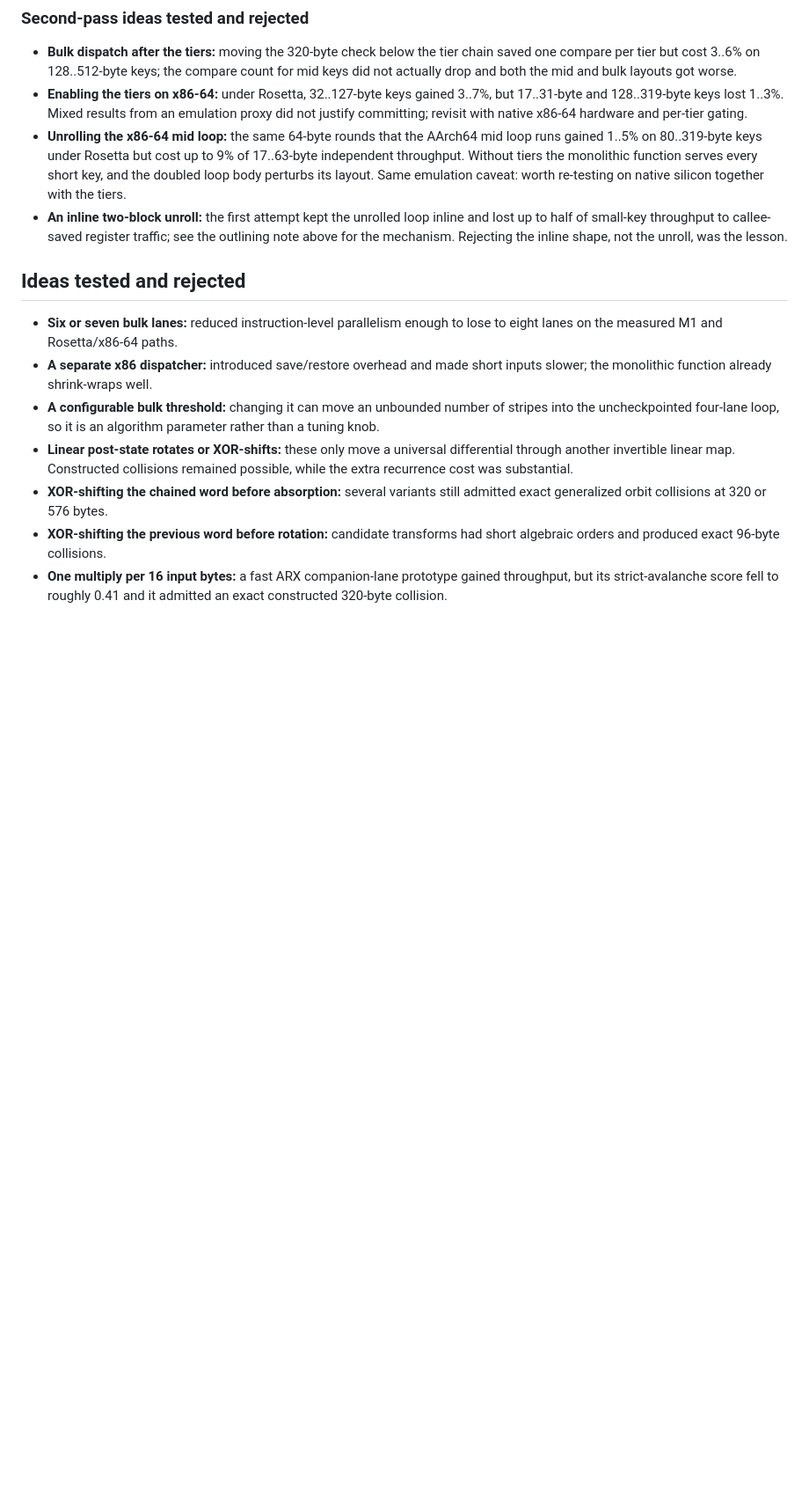
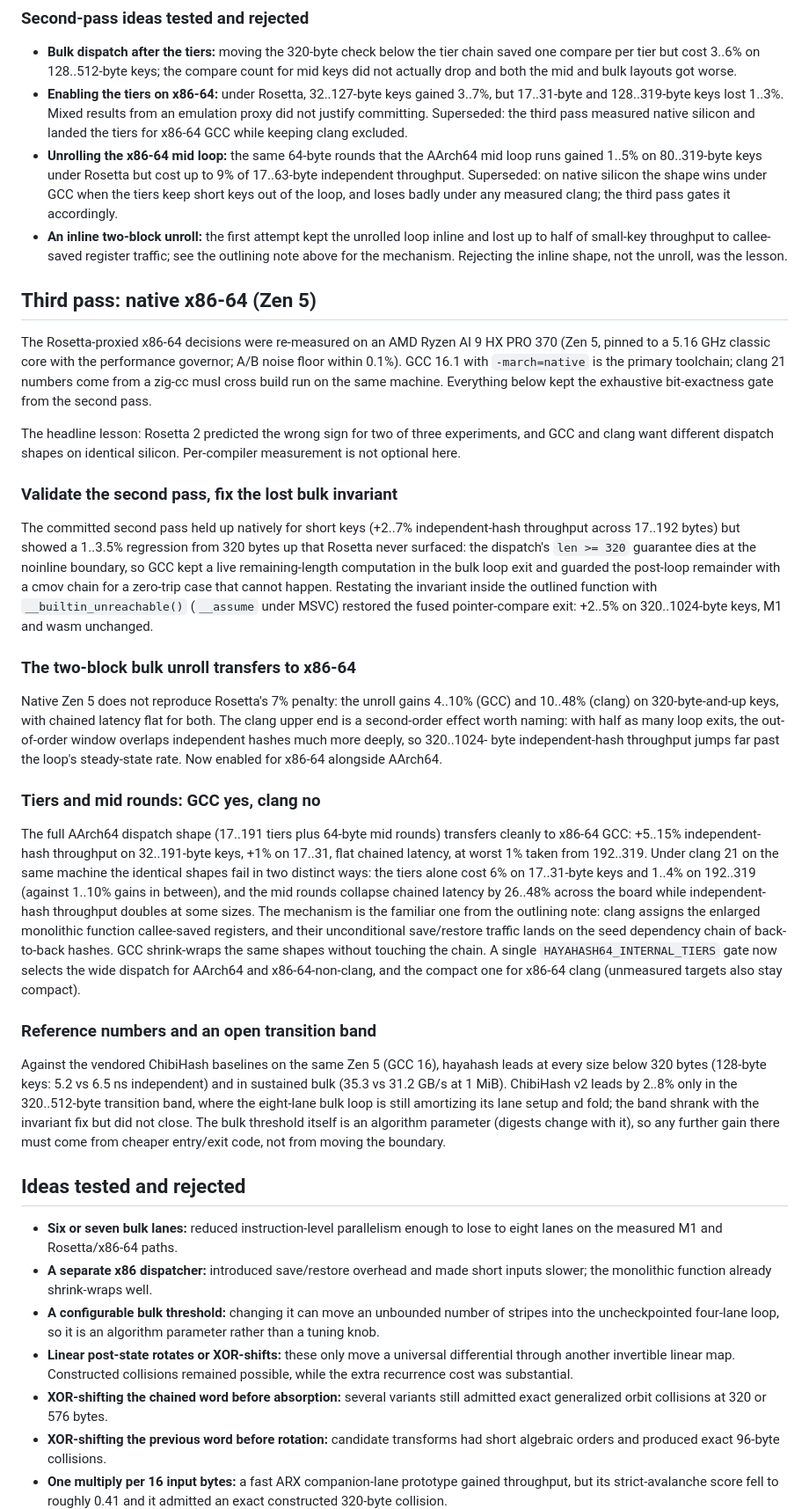
Before and after one commit to thevilledev/hayahash, a Markdown page: OPTIMIZATION_NOTES.md, the part around one of its changes. Shown at 88% size. Rendered like a GitHub page; blank space fills up the shorter version.

```diff
--- a/OPTIMIZATION_NOTES.md
+++ b/OPTIMIZATION_NOTES.md
@@ -182,19 +185,87 @@ so another tier would mostly add I-cache footprint.
   drop and both the mid and bulk layouts got worse.
 - **Enabling the tiers on x86-64:** under Rosetta, 32..127-byte keys
   gained 3..7%, but 17..31-byte and 128..319-byte keys lost 1..3%.
-  Mixed results from an emulation proxy did not justify committing;
-  revisit with native x86-64 hardware and per-tier gating.
+  Mixed results from an emulation proxy did not justify committing.
+  Superseded: the third pass measured native silicon and landed the
+  tiers for x86-64 GCC while keeping clang excluded.
 - **Unrolling the x86-64 mid loop:** the same 64-byte rounds that the
   AArch64 mid loop runs gained 1..5% on 80..319-byte keys under
   Rosetta but cost up to 9% of 17..63-byte independent throughput.
-  Without tiers the monolithic function serves every short key, and
-  the doubled loop body perturbs its layout. Same emulation caveat:
-  worth re-testing on native silicon together with the tiers.
+  Superseded: on native silicon the shape wins under GCC when the
+  tiers keep short keys out of the loop, and loses badly under any
+  measured clang; the third pass gates it accordingly.
 - **An inline two-block unroll:** the first attempt kept the unrolled
   loop inline and lost up to half of small-key throughput to
   callee-saved register traffic; see the outlining note above for the
   mechanism. Rejecting the inline shape, not the unroll, was the
   lesson.
+
+## Third pass: native x86-64 (Zen 5)
+
+The Rosetta-proxied x86-64 decisions were re-measured on an AMD Ryzen
+AI 9 HX PRO 370 (Zen 5, pinned to a 5.16 GHz classic core with the
+performance governor; A/B noise floor within 0.1%). GCC 16.1 with
+`-march=native` is the primary toolchain; clang 21 numbers come from
+a zig-cc musl cross build run on the same machine. Everything below
+kept the exhaustive bit-exactness gate from the second pass.
+
+The headline lesson: Rosetta 2 predicted the wrong sign for two of
+three experiments, and GCC and clang want different dispatch shapes
+on identical silicon. Per-compiler measurement is not optional here.
+
+### Validate the second pass, fix the lost bulk invariant
+
+The committed second pass held up natively for short keys (+2..7%
+independent-hash throughput across 17..192 bytes) but showed a
+1..3.5% regression from 320 bytes up that Rosetta never surfaced: the
+dispatch's `len >= 320` guarantee dies at the noinline boundary, so
+GCC kept a live remaining-length computation in the bulk loop exit
+and guarded the post-loop remainder with a cmov chain for a zero-trip
+case that cannot happen. Restating the invariant inside the outlined
+function with `__builtin_unreachable()` (`__assume` under MSVC)
+restored the fused pointer-compare exit: +2..5% on 320..1024-byte
+keys, M1 and wasm unchanged.
+
+### The two-block bulk unroll transfers to x86-64
+
+Native Zen 5 does not reproduce Rosetta's 7% penalty: the unroll
+gains 4..10% (GCC) and 10..48% (clang) on 320-byte-and-up keys, with
+chained latency flat for both. The clang upper end is a second-order
+effect worth naming: with half as many loop exits, the out-of-order
+window overlaps independent hashes much more deeply, so 320..1024-
+byte independent-hash throughput jumps far past the loop's
+steady-state rate. Now enabled for x86-64 alongside AArch64.
+
+### Tiers and mid rounds: GCC yes, clang no
+
+The full AArch64 dispatch shape (17..191 tiers plus 64-byte mid
+rounds) transfers cleanly to x86-64 GCC: +5..15% independent-hash
+throughput on 32..191-byte keys, +1% on 17..31, flat chained latency,
+at worst 1% taken from 192..319. Under clang 21 on the same machine
+the identical shapes fail in two distinct ways: the tiers alone cost
+6% on 17..31-byte keys and 1..4% on 192..319 (against 1..10% gains in
+between), and the mid rounds collapse chained latency by 26..48%
+across the board while independent-hash throughput doubles at some
+sizes. The mechanism is the familiar one from the outlining note:
+clang assigns the enlarged monolithic function callee-saved
+registers, and their unconditional save/restore traffic lands on the
+seed dependency chain of back-to-back hashes. GCC shrink-wraps the
+same shapes without touching the chain. A single
+`HAYAHASH64_INTERNAL_TIERS` gate now selects the wide dispatch for
+AArch64 and x86-64-non-clang, and the compact one for x86-64 clang
+(unmeasured targets also stay compact).
+
+### Reference numbers and an open transition band
+
+Against the vendored ChibiHash baselines on the same Zen 5 (GCC 16),
+hayahash leads at every size below 320 bytes (128-byte keys: 5.2 vs
+6.5 ns independent) and in sustained bulk (35.3 vs 31.2 GB/s at
+1 MiB). ChibiHash v2 leads by 2..8% only in the 320..512-byte
+transition band, where the eight-lane bulk loop is still amortizing
+its lane setup and fold; the band shrank with the invariant fix but
+did not close. The bulk threshold itself is an algorithm parameter
+(digests change with it), so any further gain there must come from
+cheaper entry/exit code, not from moving the boundary.
 
 ## Ideas tested and rejected
 
```
Also changed, not shown: other parts of OPTIMIZATION_NOTES.md (+31 -21 lines), README.md (+9 -0 lines).
